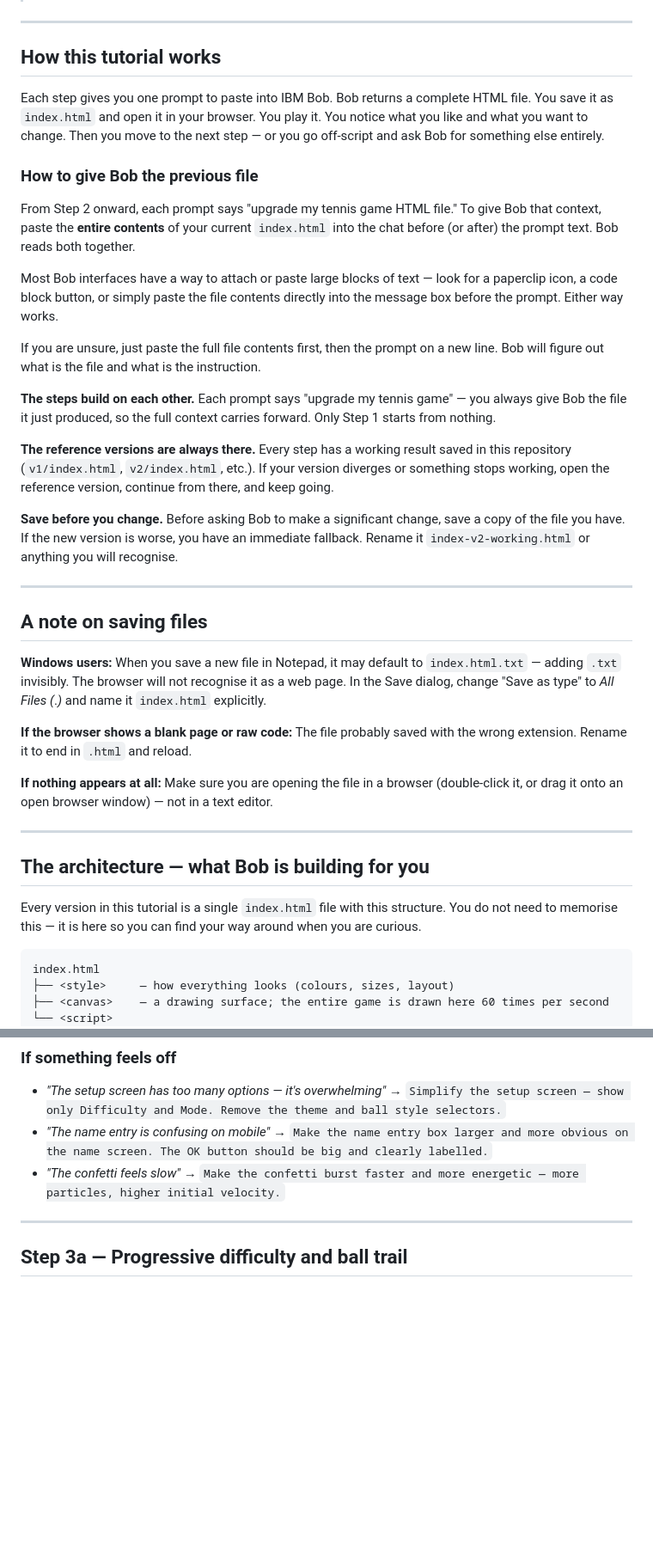
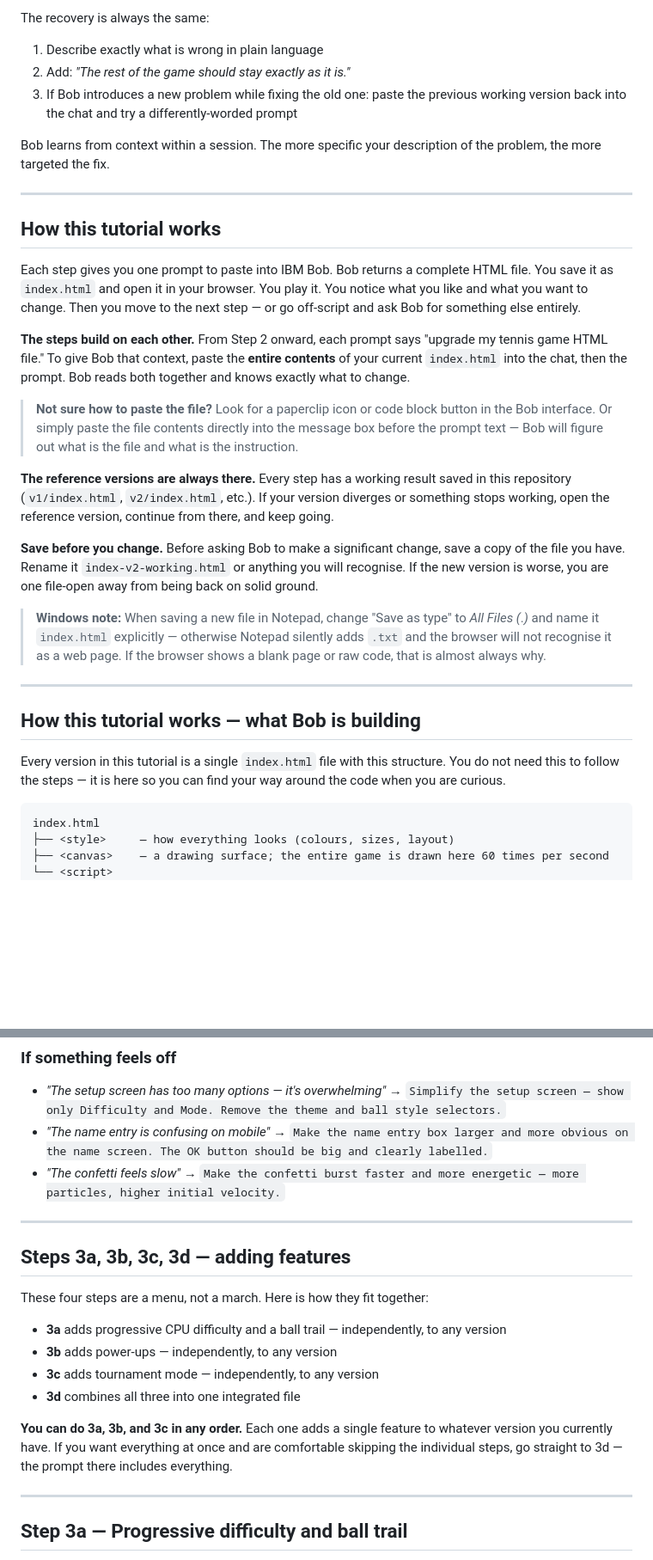
Before and after one commit to Zoran-Polic/game-set-code, a Markdown page: TUTORIAL.md, 2 parts joined by grey strips. Shown at 86% size. Rendered like a GitHub page; blank space fills up the shorter version.

````diff
--- a/TUTORIAL.md
+++ b/TUTORIAL.md
@@ -112,3 +130,11 @@ If you are following this tutorial on a phone, everything works.
+The recovery is always the same:
+1. Describe exactly what is wrong in plain language
+2. Add: *"The rest of the game should stay exactly as it is."*
+3. If Bob introduces a new problem while fixing the old one: paste the previous
+   working version back into the chat and try a differently-worded prompt
+
+Bob learns from context within a session. The more specific your description
+of the problem, the more targeted the fix.
 
 ---
 
@@ -118,54 +144,38 @@ Each step gives you one prompt to paste into IBM Bob.
 Bob returns a complete HTML file.
 You save it as `index.html` and open it in your browser.
 You play it. You notice what you like and what you want to change.
-Then you move to the next step — or you go off-script and ask Bob for something else entirely.
+Then you move to the next step — or go off-script and ask Bob for something else entirely.
 
-### How to give Bob the previous file
+**The steps build on each other.** From Step 2 onward, each prompt says
+"upgrade my tennis game HTML file." To give Bob that context, paste the
+**entire contents** of your current `index.html` into the chat, then the prompt.
+Bob reads both together and knows exactly what to change.
 
-From Step 2 onward, each prompt says "upgrade my tennis game HTML file."
-To give Bob that context, paste the **entire contents** of your current `index.html`
-into the chat before (or after) the prompt text. Bob reads both together.
-
-Most Bob interfaces have a way to attach or paste large blocks of text —
-look for a paperclip icon, a code block button, or simply paste the file contents
-directly into the message box before the prompt. Either way works.
-
-If you are unsure, just paste the full file contents first, then the prompt on a new line.
-Bob will figure out what is the file and what is the instruction.
-
-**The steps build on each other.** Each prompt says "upgrade my tennis game" —
-you always give Bob the file it just produced, so the full context carries forward.
-Only Step 1 starts from nothing.
+> **Not sure how to paste the file?** Look for a paperclip icon or code block button
+> in the Bob interface. Or simply paste the file contents directly into the message box
+> before the prompt text — Bob will figure out what is the file and what is the instruction.
 
 **The reference versions are always there.** Every step has a working result saved
 in this repository (`v1/index.html`, `v2/index.html`, etc.). If your version diverges
 or something stops working, open the reference version, continue from there, and keep going.
 
 **Save before you change.** Before asking Bob to make a significant change,
-save a copy of the file you have. If the new version is worse, you have an immediate
-fallback. Rename it `index-v2-working.html` or anything you will recognise.
+save a copy of the file you have. Rename it `index-v2-working.html` or anything
+you will recognise. If the new version is worse, you are one file-open away from
+being back on solid ground.
+
+> **Windows note:** When saving a new file in Notepad, change "Save as type" to
+> *All Files (*.*)* and name it `index.html` explicitly — otherwise Notepad
+> silently adds `.txt` and the browser will not recognise it as a web page.
+> If the browser shows a blank page or raw code, that is almost always why.
 
 ---
 
-## A note on saving files
-
-**Windows users:** When you save a new file in Notepad, it may default to
-`index.html.txt` — adding `.txt` invisibly. The browser will not recognise it as
-a web page. In the Save dialog, change "Save as type" to *All Files (*.*)* and
-name it `index.html` explicitly.
-
-**If the browser shows a blank page or raw code:** The file probably saved with
-the wrong extension. Rename it to end in `.html` and reload.
-
-**If nothing appears at all:** Make sure you are opening the file in a browser
-(double-click it, or drag it onto an open browser window) — not in a text editor.
-
----
-
-## The architecture — what Bob is building for you
+## How this tutorial works — what Bob is building
 
 Every version in this tutorial is a single `index.html` file with this structure.
-You do not need to memorise this — it is here so you can find your way around when you are curious.
+You do not need this to follow the steps — it is here so you can find your way
+around the code when you are curious.
 
 ```
 index.html
@@ -386,6 +398,21 @@ The value syncs back into the game state in real time.
   `Make the name entry box larger and more obvious on the name screen. The OK button should be big and clearly labelled.`
 - *"The confetti feels slow"* →
   `Make the confetti burst faster and more energetic — more particles, higher initial velocity.`
+
+---
+
+## Steps 3a, 3b, 3c, 3d — adding features
+
+These four steps are a menu, not a march. Here is how they fit together:
+
+- **3a** adds progressive CPU difficulty and a ball trail — independently, to any version
+- **3b** adds power-ups — independently, to any version
+- **3c** adds tournament mode — independently, to any version
+- **3d** combines all three into one integrated file
+
+**You can do 3a, 3b, and 3c in any order.** Each one adds a single feature to whatever
+version you currently have. If you want everything at once and are comfortable skipping
+the individual steps, go straight to 3d — the prompt there includes everything.
 
 ---
 
````
Also changed, not shown: other parts of TUTORIAL.md (+88 -112 lines).
